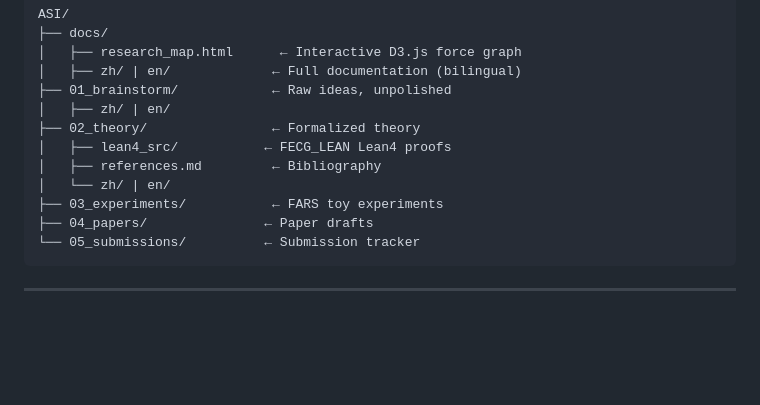
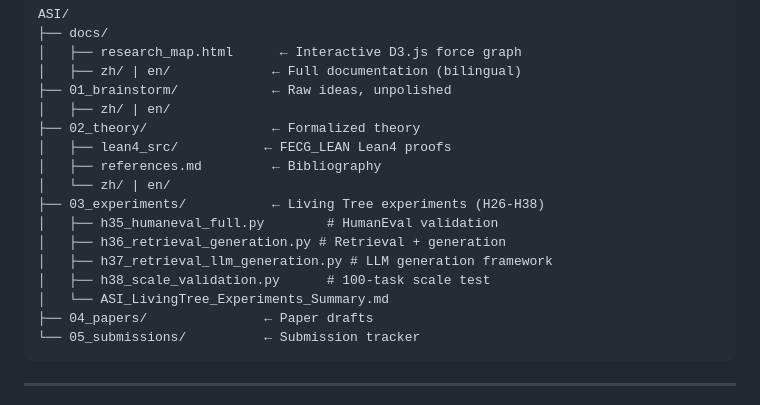
Before and after one commit to simulai/ASI, a Markdown page: README.md, the part around the change. Drawn GitHub-style; blank space fills up the shorter version.

````diff
--- a/README.md
+++ b/README.md
@@ -28,7 +28,12 @@ ASI/
 │   ├── lean4_src/           ← FECG_LEAN Lean4 proofs
 │   ├── references.md         ← Bibliography
 │   └── zh/ | en/
-├── 03_experiments/           ← FARS toy experiments
+├── 03_experiments/           ← Living Tree experiments (H26-H38)
+│   ├── h35_humaneval_full.py        # HumanEval validation
+│   ├── h36_retrieval_generation.py # Retrieval + generation
+│   ├── h37_retrieval_llm_generation.py # LLM generation framework
+│   ├── h38_scale_validation.py      # 100-task scale test
+│   └── ASI_LivingTree_Experiments_Summary.md
 ├── 04_papers/               ← Paper drafts
 └── 05_submissions/          ← Submission tracker
 ```
````
Also changed, not shown: 03_experiments/ASI_LivingTree_Experiments_Summary.md (added, +181 -0 lines).
